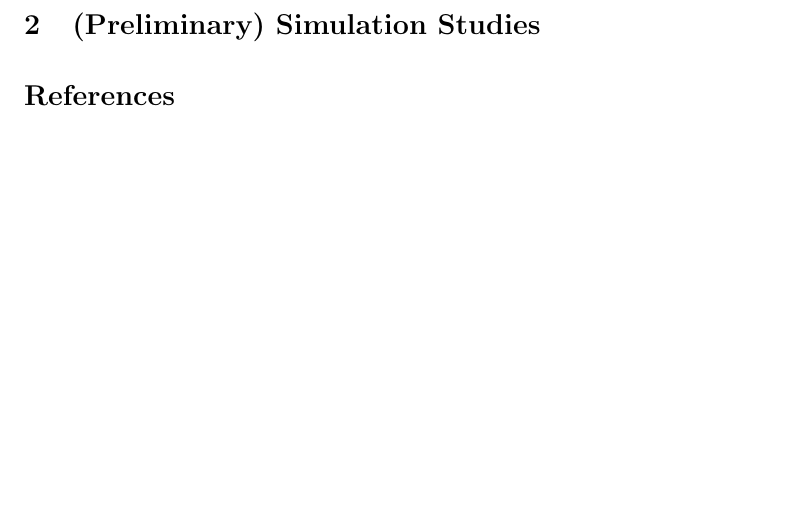
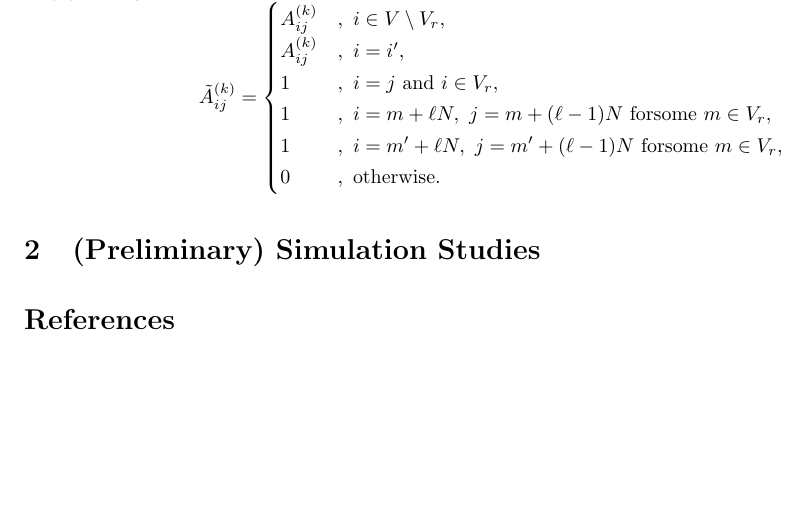
Before and after one commit to cjpatton/289f, a LaTeX document (latex/progress/progress_report.tex): part of page 3 of 3, cut at the place of the change. Compiled offline with pdfLaTeX.

Commit message:
Working ...

```diff
--- a/latex/progress/progress_report.tex
+++ b/latex/progress/progress_report.tex
@@ -145,6 +145,16 @@ Let us define $\tilde{\bm A}^{(k)}$ as the overall updating matrix in this stage
 \tilde{\bm w}_i^{(k)} = \sum_{j=1}^{|V'|} \tilde{A}_{ij}^{(k)} \tilde{\bm w}_j^{(k-1)'}
 \]
 where $\tilde{\bm A}^{(k)}$ is:
+\[
+\tilde{A}_{ij}^{(k)} = \begin{cases}
+A_{ij}^{(k)} &,~i \in V \setminus V_r, \\
+A_{ij}^{(k)} &,~i = i', \\
+1 &,~i = j~{\rm and}~i \in V_r,\\
+1 &,~i = m + \ell N,~j=m + (\ell-1) N~{\rm for some}~m \in V_r, \\
+1 &,~i = m' + \ell N,~j=m' + (\ell-1) N~{\rm for some}~m \in V_r, \\
+0 &,~{\rm otherwise}.
+\end{cases}
+\]
 
 \section{(Preliminary) Simulation Studies}
 
```
Also changed, not shown: latex/progress/progress_report.pdf, 1 other file.
